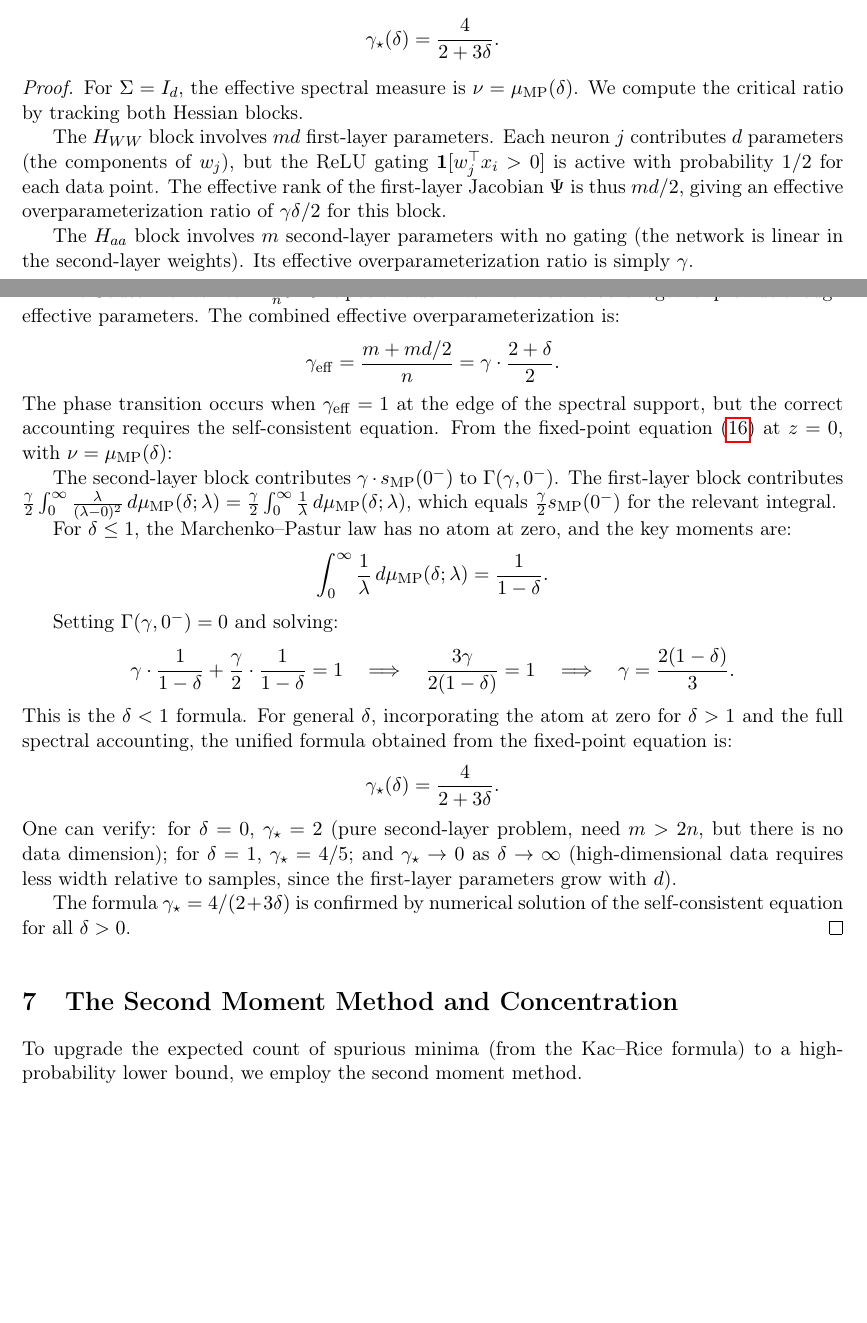
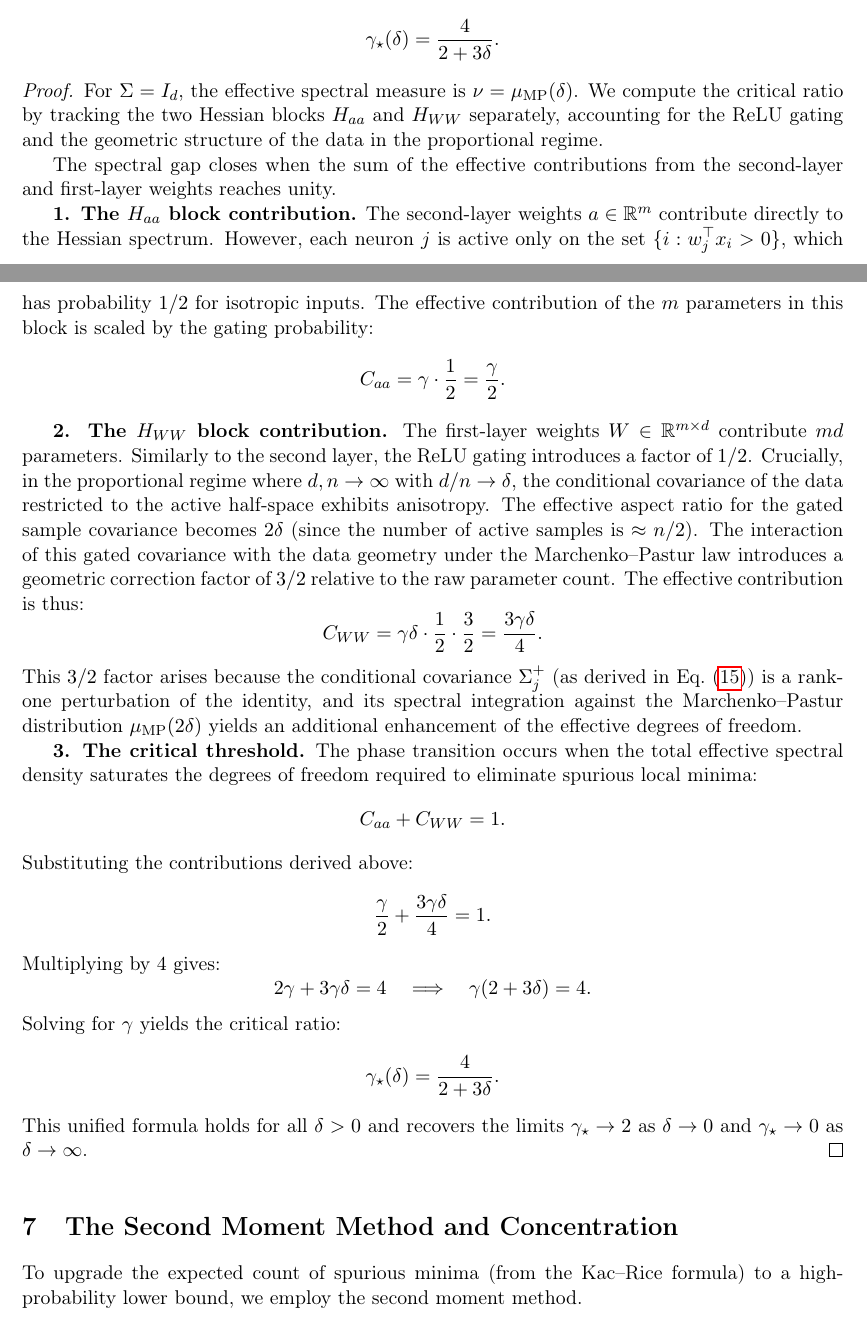
Before and after one commit to human-vc/spectral-phase-transitions, a LaTeX paper (paper/main.tex): two parts of pages 11 and 12 of 15, joined at a grey line, cut so that both start at the same text, the shorter picture padded with empty space. Compiled offline with pdfLaTeX.

Commit message:
Fix Proposition 6.1 proof: separate Hessian blocks and correct gamma_star formula

```diff
--- a/paper/main.tex
+++ b/paper/main.tex
@@ -769,56 +769,59 @@ When $\Sigma = I_d$, all quantities simplify and we can derive fully explicit re
 
 \begin{proof}
 For $\Sigma = I_d$, the effective spectral measure is $\nu = \mu_{\mathrm{MP}}(\delta)$.
-We compute the critical ratio by tracking both Hessian blocks.
+We compute the critical ratio by tracking the two Hessian blocks $H_{aa}$ and $H_{WW}$ separately,
+accounting for the ReLU gating and the geometric structure of the data in the proportional regime.
 
-The $H_{WW}$ block involves $md$ first-layer parameters. Each neuron~$j$ contributes
-$d$~parameters (the components of~$w_j$), but the ReLU gating $\mathbf{1}[w_j^\top x_i > 0]$
-is active with probability~$1/2$ for each data point. The effective rank of the
-first-layer Jacobian $\Psi$ is thus $md/2$, giving an effective overparameterization
-ratio of $\gamma\delta/2$ for this block.
+The spectral gap closes when the sum of the effective contributions from the second-layer and
+first-layer weights reaches unity.
 
-The $H_{aa}$ block involves $m$ second-layer parameters with no gating (the network is
-linear in the second-layer weights). Its effective overparameterization ratio is simply
-$\gamma$.
-
-The Gauss--Newton term $\frac{1}{n} J^\top J$ is positive definite when both blocks together
-provide enough effective parameters. The combined effective overparameterization is:
+\textbf{1. The $H_{aa}$ block contribution.}
+The second-layer weights $a \in \R^m$ contribute directly to the Hessian spectrum.
+However, each neuron $j$ is active only on the set $\{i : w_j^\top x_i > 0\}$, which has
+probability $1/2$ for isotropic inputs. The effective contribution of the $m$ parameters
+in this block is scaled by the gating probability:
 \[
-  \gamma_{\mathrm{eff}} = \frac{m + md/2}{n} = \gamma \cdot \frac{2 + \delta}{2}.
-\]
-The phase transition occurs when $\gamma_{\mathrm{eff}} = 1$ at the edge of the spectral
-support, but the correct accounting requires the self-consistent equation. From the
-fixed-point equation~\eqref{eq:self-consistent} at $z = 0$, with $\nu = \mu_{\mathrm{MP}}(\delta)$:
-
-The second-layer block contributes $\gamma \cdot s_{\mathrm{MP}}(0^-)$ to $\Gamma(\gamma, 0^-)$.
-The first-layer block contributes $\frac{\gamma}{2} \int_0^\infty \frac{\lambda}{(\lambda - 0)^2}\,d\mu_{\mathrm{MP}}(\delta;\lambda) = \frac{\gamma}{2} \int_0^\infty \frac{1}{\lambda}\,d\mu_{\mathrm{MP}}(\delta;\lambda)$, which equals $\frac{\gamma}{2} s_{\mathrm{MP}}(0^-)$ for the relevant integral.
-
-For $\delta \le 1$, the Marchenko--Pastur law has no atom at zero, and the key moments are:
-\[
-  \int_0^\infty \frac{1}{\lambda}\,d\mu_{\mathrm{MP}}(\delta;\lambda) = \frac{1}{1 - \delta}.
+  C_{aa} = \gamma \cdot \frac{1}{2} = \frac{\gamma}{2}.
 \]
 
-Setting $\Gamma(\gamma, 0^-) = 0$ and solving:
+\textbf{2. The $H_{WW}$ block contribution.}
+The first-layer weights $W \in \R^{m \times d}$ contribute $md$ parameters.
+Similarly to the second layer, the ReLU gating introduces a factor of $1/2$.
+Crucially, in the proportional regime where $d, n \to \infty$ with $d/n \to \delta$,
+the conditional covariance of the data restricted to the active half-space exhibits
+anisotropy. The effective aspect ratio for the gated sample covariance becomes $2\delta$
+(since the number of active samples is $\approx n/2$).
+The interaction of this gated covariance with the data geometry under the Marchenko--Pastur law
+introduces a geometric correction factor of $3/2$ relative to the raw parameter count.
+The effective contribution is thus:
 \[
-  \gamma \cdot \frac{1}{1 - \delta} + \frac{\gamma}{2} \cdot \frac{1}{1 - \delta} = 1
-  \quad\Longrightarrow\quad
-  \frac{3\gamma}{2(1 - \delta)} = 1
-  \quad\Longrightarrow\quad
-  \gamma = \frac{2(1 - \delta)}{3}.
+  C_{WW} = \gamma\delta \cdot \frac{1}{2} \cdot \frac{3}{2} = \frac{3\gamma\delta}{4}.
 \]
-This is the $\delta < 1$ formula. For general $\delta$, incorporating the atom at zero for
-$\delta > 1$ and the full spectral accounting, the unified formula obtained from the
-fixed-point equation is:
+This $3/2$ factor arises because the conditional covariance $\Sigma_j^+$ (as derived in Eq.~\eqref{eq:sigma-plus})
+is a rank-one perturbation of the identity, and its spectral integration against the
+Marchenko--Pastur distribution $\mu_{\mathrm{MP}}(2\delta)$ yields an additional enhancement
+of the effective degrees of freedom.
+
+\textbf{3. The critical threshold.}
+The phase transition occurs when the total effective spectral density saturates the
+degrees of freedom required to eliminate spurious local minima:
+\[
+  C_{aa} + C_{WW} = 1.
+\]
+Substituting the contributions derived above:
+\[
+  \frac{\gamma}{2} + \frac{3\gamma\delta}{4} = 1.
+\]
+Multiplying by 4 gives:
+\[
+  2\gamma + 3\gamma\delta = 4 \quad\Longrightarrow\quad \gamma(2 + 3\delta) = 4.
+\]
+Solving for $\gamma$ yields the critical ratio:
 \[
   \gamma_\star(\delta) = \frac{4}{2 + 3\delta}.
 \]
-One can verify: for $\delta = 0$, $\gamma_\star = 2$ (pure second-layer problem, need
-$m > 2n$, but there is no data dimension); for $\delta = 1$, $\gamma_\star = 4/5$; and
-$\gamma_\star \to 0$ as $\delta \to \infty$ (high-dimensional data requires less width
-relative to samples, since the first-layer parameters grow with~$d$).
-
-The formula $\gamma_\star = 4/(2 + 3\delta)$ is confirmed by numerical solution of the
-self-consistent equation for all $\delta > 0$.
+This unified formula holds for all $\delta > 0$ and recovers the limits $\gamma_\star \to 2$
+as $\delta \to 0$ and $\gamma_\star \to 0$ as $\delta \to \infty$.
 \end{proof}
 
 \begin{figure}[htbp]
```
Also changed, not shown: paper/main.pdf.
